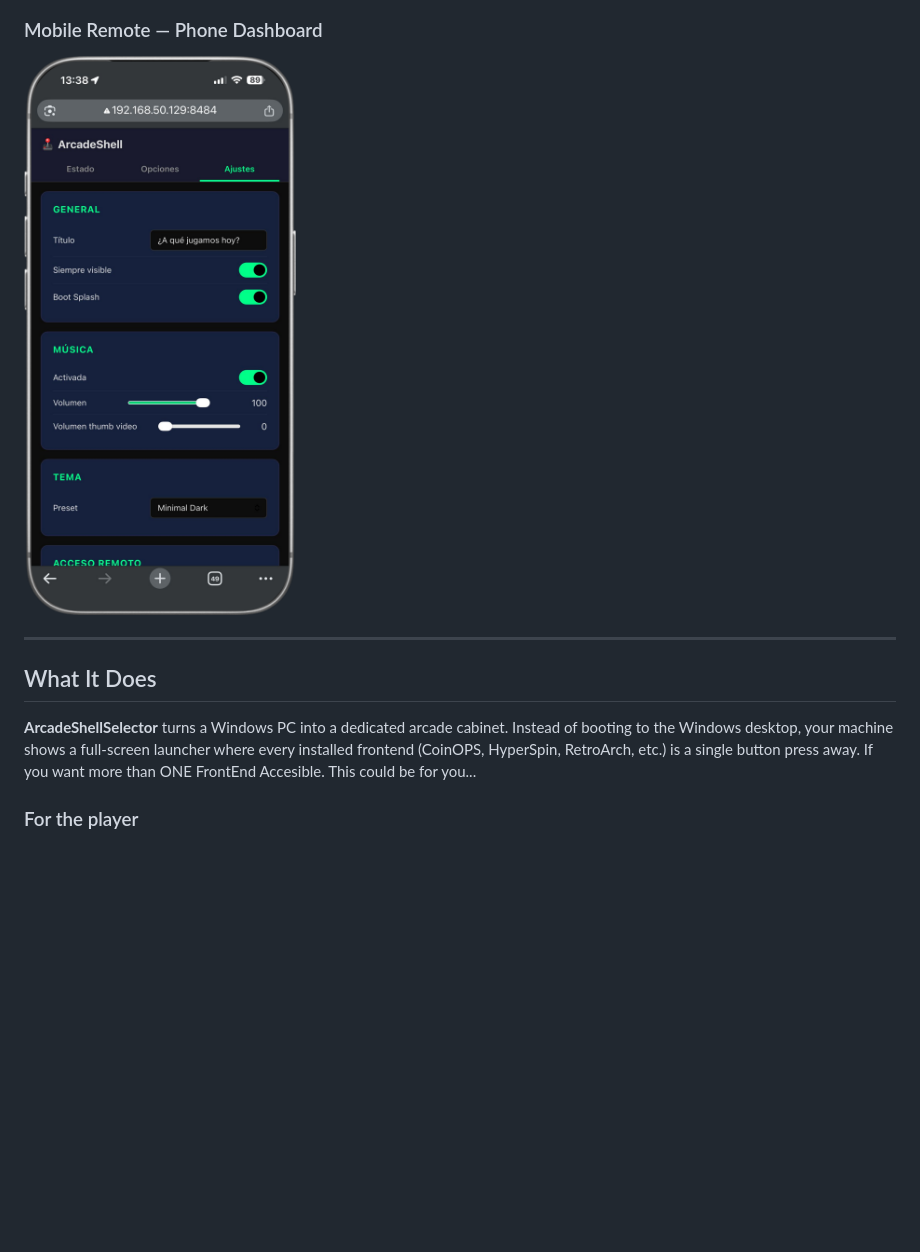
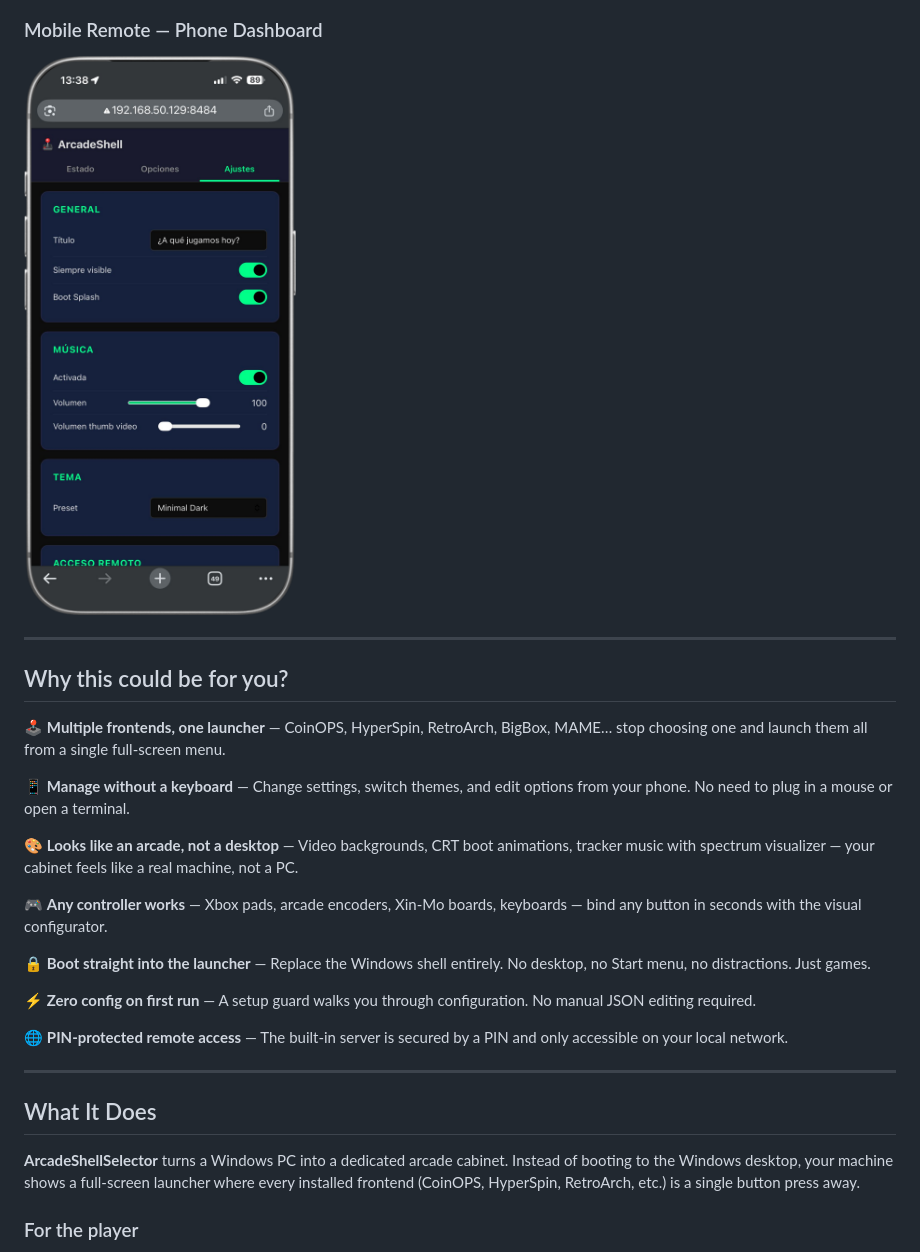
Before and after one commit to trume/ArcadeShellSelector, a Markdown page: README.md, the part around the change. Rendered like a GitHub page; blank space fills up the shorter version.

Commit message:
docs: resize mobile screenshot and add why section

```diff
--- a/README.md
+++ b/README.md
@@ -32,13 +32,31 @@ Comes with two companion tools:
 
 ### Mobile Remote — Phone Dashboard
 
-![Mobile app on phone](Media/Img/Mobile.png)
+<img src="Media/Img/Mobile.png" alt="Mobile app on phone" width="300" />
+
+---
+
+## Why this could be for you?
+
+🕹️ **Multiple frontends, one launcher** — CoinOPS, HyperSpin, RetroArch, BigBox, MAME… stop choosing one and launch them all from a single full-screen menu.
+
+📱 **Manage without a keyboard** — Change settings, switch themes, and edit options from your phone. No need to plug in a mouse or open a terminal.
+
+🎨 **Looks like an arcade, not a desktop** — Video backgrounds, CRT boot animations, tracker music with spectrum visualizer — your cabinet feels like a real machine, not a PC.
+
+🎮 **Any controller works** — Xbox pads, arcade encoders, Xin-Mo boards, keyboards — bind any button in seconds with the visual configurator.
+
+🔒 **Boot straight into the launcher** — Replace the Windows shell entirely. No desktop, no Start menu, no distractions. Just games.
+
+⚡ **Zero config on first run** — A setup guard walks you through configuration. No manual JSON editing required.
+
+🌐 **PIN-protected remote access** — The built-in server is secured by a PIN and only accessible on your local network.
 
 ---
 
 ## What It Does
 
-**ArcadeShellSelector** turns a Windows PC into a dedicated arcade cabinet. Instead of booting to the Windows desktop, your machine shows a full-screen launcher where every installed frontend (CoinOPS, HyperSpin, RetroArch, etc.) is a single button press away. If you want more than ONE FrontEnd Accesible. This could be for you...
+**ArcadeShellSelector** turns a Windows PC into a dedicated arcade cabinet. Instead of booting to the Windows desktop, your machine shows a full-screen launcher where every installed frontend (CoinOPS, HyperSpin, RetroArch, etc.) is a single button press away.
 
 ### For the player
 
```
